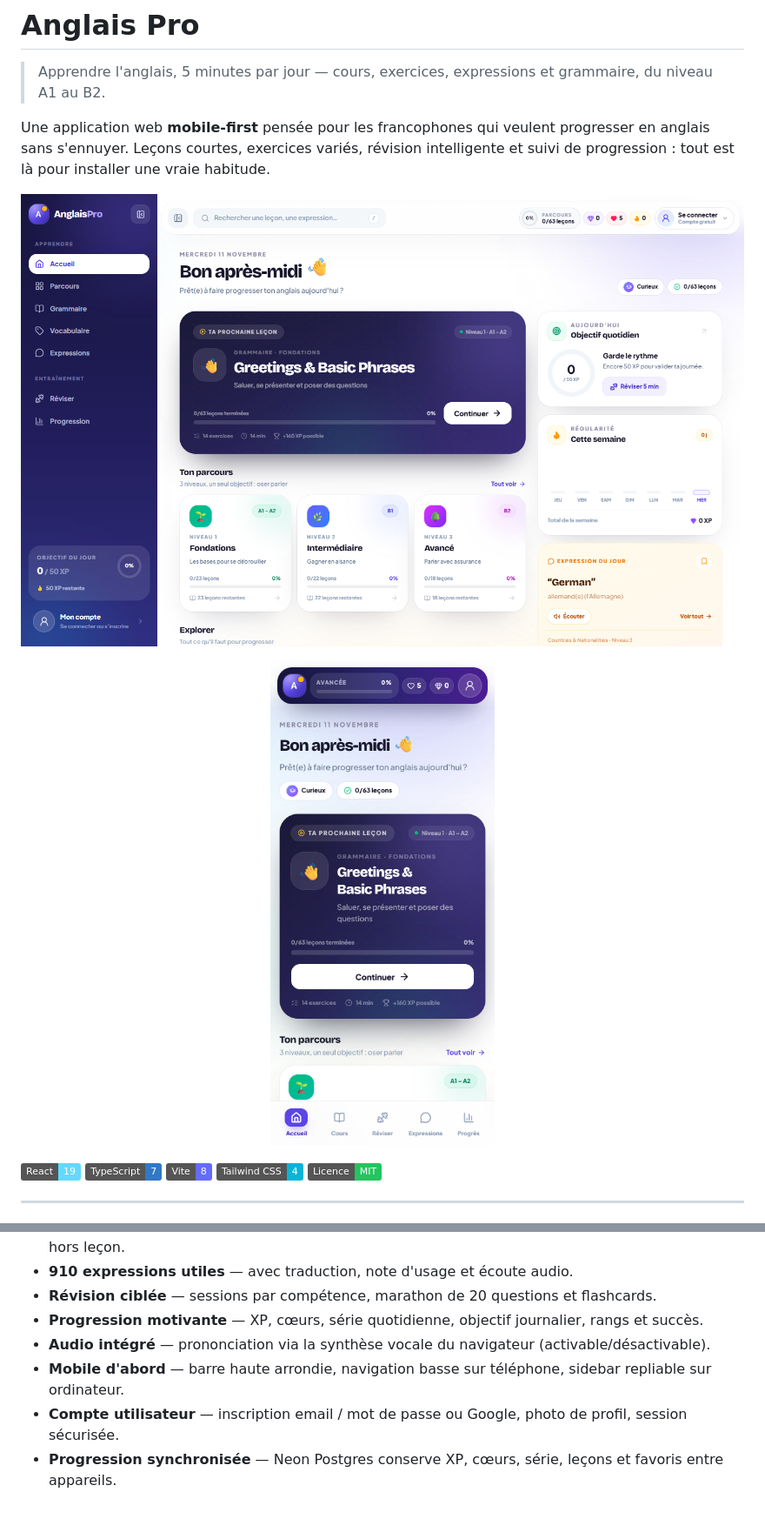
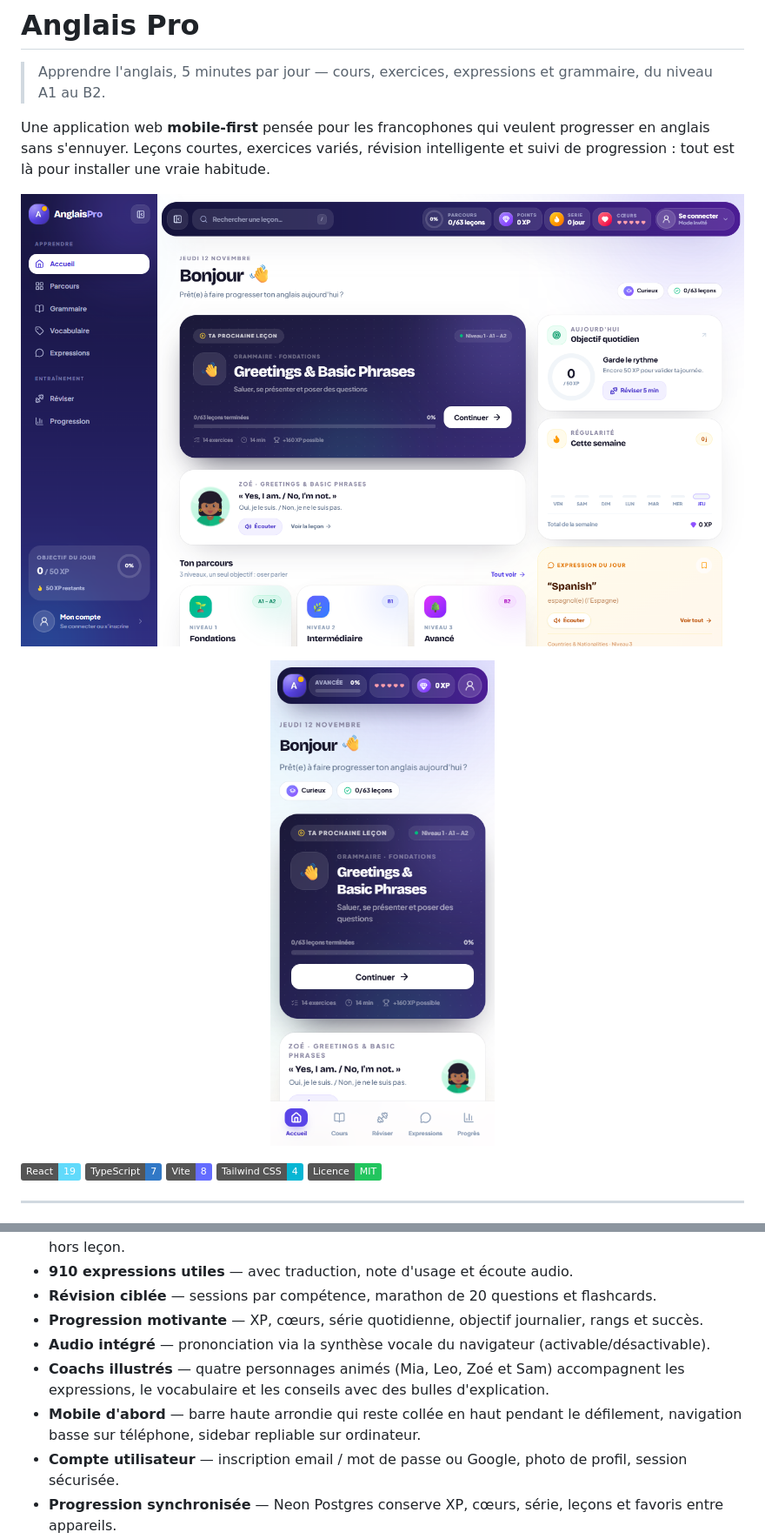
Before and after one commit to Idriss0896/anglais-pro, a Markdown page: README.md, 2 parts joined by grey strips. Shown at 87% size. Rendered like a GitHub page; pictures changed too: docs/preview-mobile.png, docs/preview.png; badges without logos; blank space fills up the shorter version.

Commit message:
feat(ui): page de connexion moderne, entete arrondie collante et coachs illustres

```diff
--- a/README.md
+++ b/README.md
@@ -31,7 +31,8 @@ Une application web **mobile-first** pensée pour les francophones qui veulent p
 - **Révision ciblée** — sessions par compétence, marathon de 20 questions et flashcards.
 - **Progression motivante** — XP, cœurs, série quotidienne, objectif journalier, rangs et succès.
 - **Audio intégré** — prononciation via la synthèse vocale du navigateur (activable/désactivable).
-- **Mobile d'abord** — barre haute arrondie, navigation basse sur téléphone, sidebar repliable sur ordinateur.
+- **Coachs illustrés** — quatre personnages animés (Mia, Leo, Zoé et Sam) accompagnent les expressions, le vocabulaire et les conseils avec des bulles d'explication.
+- **Mobile d'abord** — barre haute arrondie qui reste collée en haut pendant le défilement, navigation basse sur téléphone, sidebar repliable sur ordinateur.
 - **Compte utilisateur** — inscription email / mot de passe ou Google, photo de profil, session sécurisée.
 - **Progression synchronisée** — Neon Postgres conserve XP, cœurs, série, leçons et favoris entre appareils.
 - **Mode invité complet** — on commence à apprendre immédiatement, puis on crée son compte quand on veut, sans rien perdre.
```
Also changed, not shown: 10 other files.
